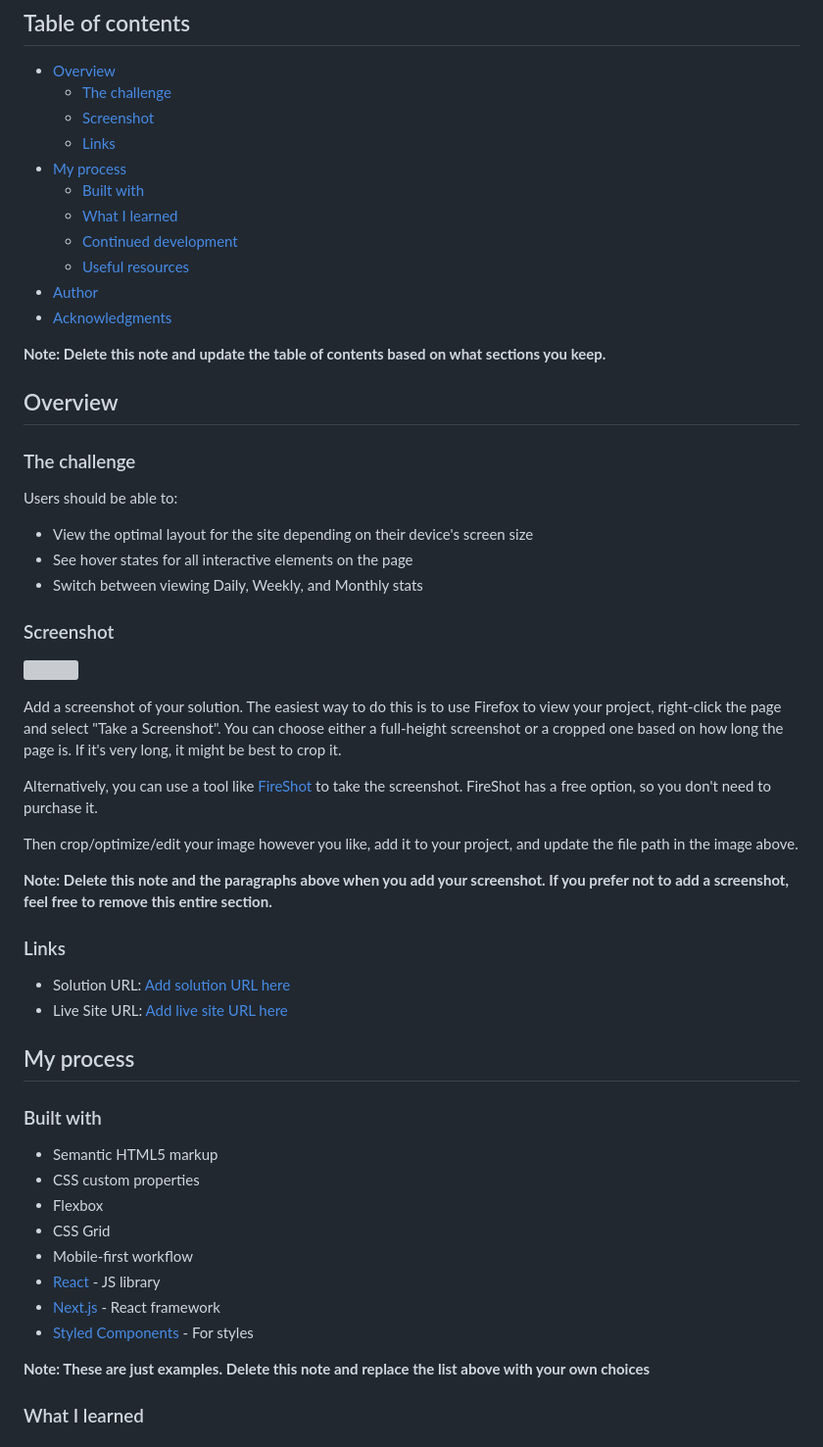
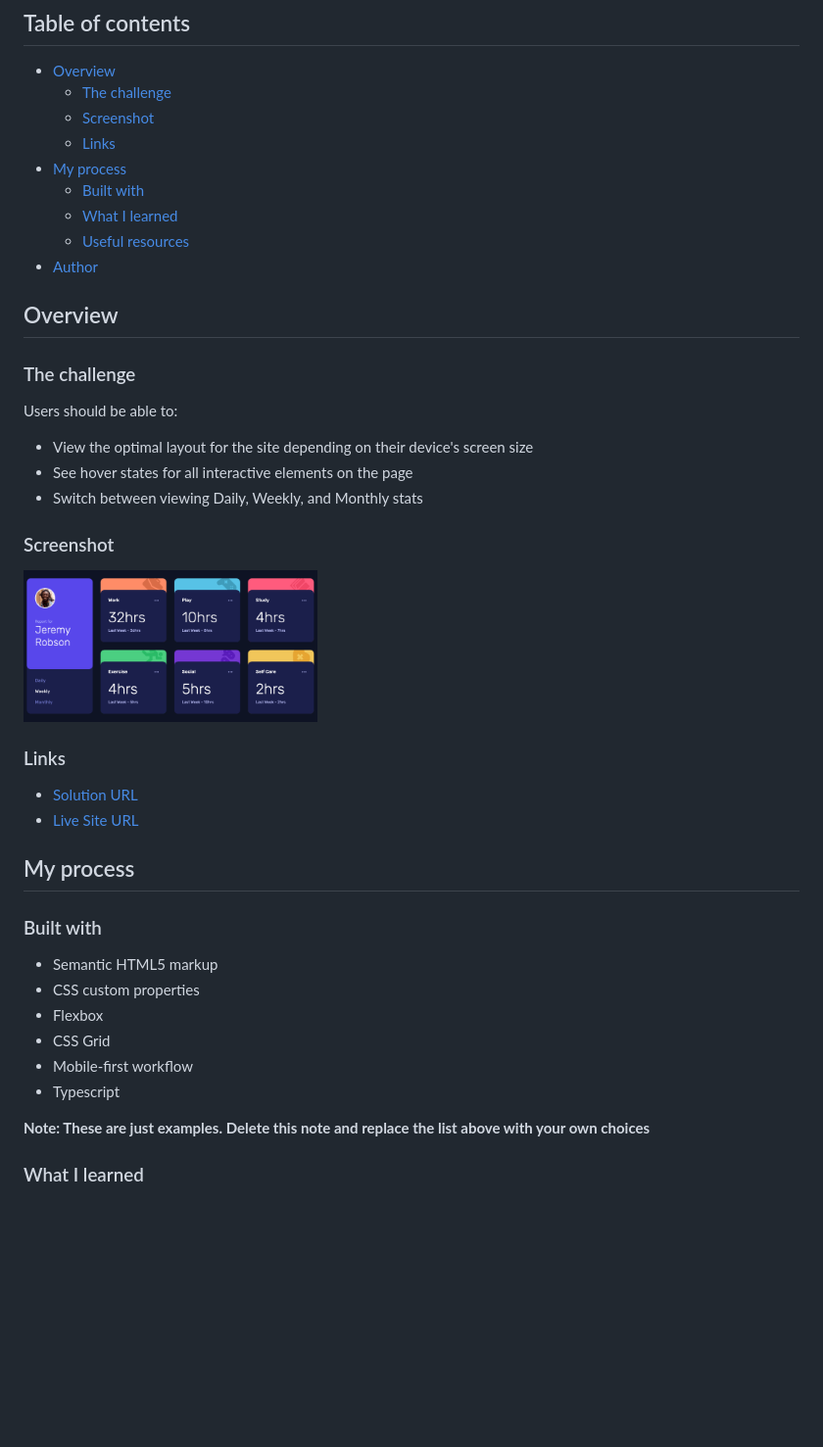
Before and after one commit to edpau/fm-time-tracking-dashboard, a Markdown page: README.md, the part around the change printed below. Shown: that part at 98% size. GitHub-like rendering; pictures changed too: images/screenshot.png (added); blank space fills up the shorter version; grey boxes are pictures that could not be loaded.

Commit message:
docs: update README

```diff
--- a/README.md
+++ b/README.md
@@ -11,12 +11,9 @@ This is a solution to the [Time tracking dashboard challenge on Frontend Mentor]
 - [My process](#my-process)
   - [Built with](#built-with)
   - [What I learned](#what-i-learned)
-  - [Continued development](#continued-development)
   - [Useful resources](#useful-resources)
 - [Author](#author)
-- [Acknowledgments](#acknowledgments)
 
-**Note: Delete this note and update the table of contents based on what sections you keep.**
 
 ## Overview
 
@@ -30,20 +27,12 @@ Users should be able to:
 
 ### Screenshot
 
-![](./screenshot.jpg)
-
-Add a screenshot of your solution. The easiest way to do this is to use Firefox to view your project, right-click the page and select "Take a Screenshot". You can choose either a full-height screenshot or a cropped one based on how long the page is. If it's very long, it might be best to crop it.
-
-Alternatively, you can use a tool like [FireShot](https://getfireshot.com/) to take the screenshot. FireShot has a free option, so you don't need to purchase it.
-
-Then crop/optimize/edit your image however you like, add it to your project, and update the file path in the image above.
-
-**Note: Delete this note and the paragraphs above when you add your screenshot. If you prefer not to add a screenshot, feel free to remove this entire section.**
+<img src="./images/screenshot.png" alt="Screenshot" width="300"/>
 
 ### Links
 
-- Solution URL: [Add solution URL here](https://your-solution-url.com)
-- Live Site URL: [Add live site URL here](https://your-live-site-url.com)
+- [Solution URL](https://github.com/edpau/fm-time-tracking-dashboard)
+- [Live Site URL](https://edpau.github.io/fm-time-tracking-dashboard/)
 
 ## My process
 
@@ -54,9 +43,7 @@ Then crop/optimize/edit your image however you like, add it to your project, and
 - Flexbox
 - CSS Grid
 - Mobile-first workflow
-- [React](https://reactjs.org/) - JS library
-- [Next.js](https://nextjs.org/) - React framework
-- [Styled Components](https://styled-components.com/) - For styles
+- Typescript
 
 **Note: These are just examples. Delete this note and replace the list above with your own choices**
 
```
Also changed, not shown: other parts of README.md (+2 -16 lines).
